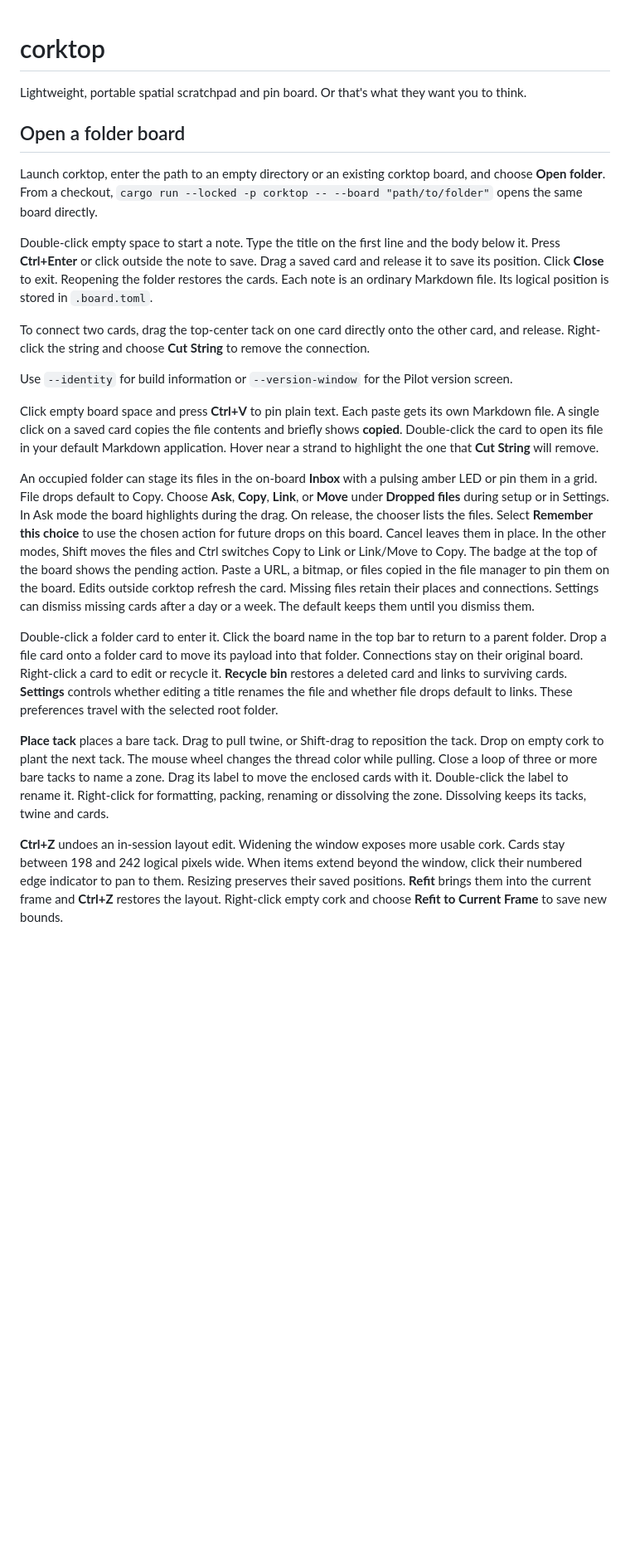
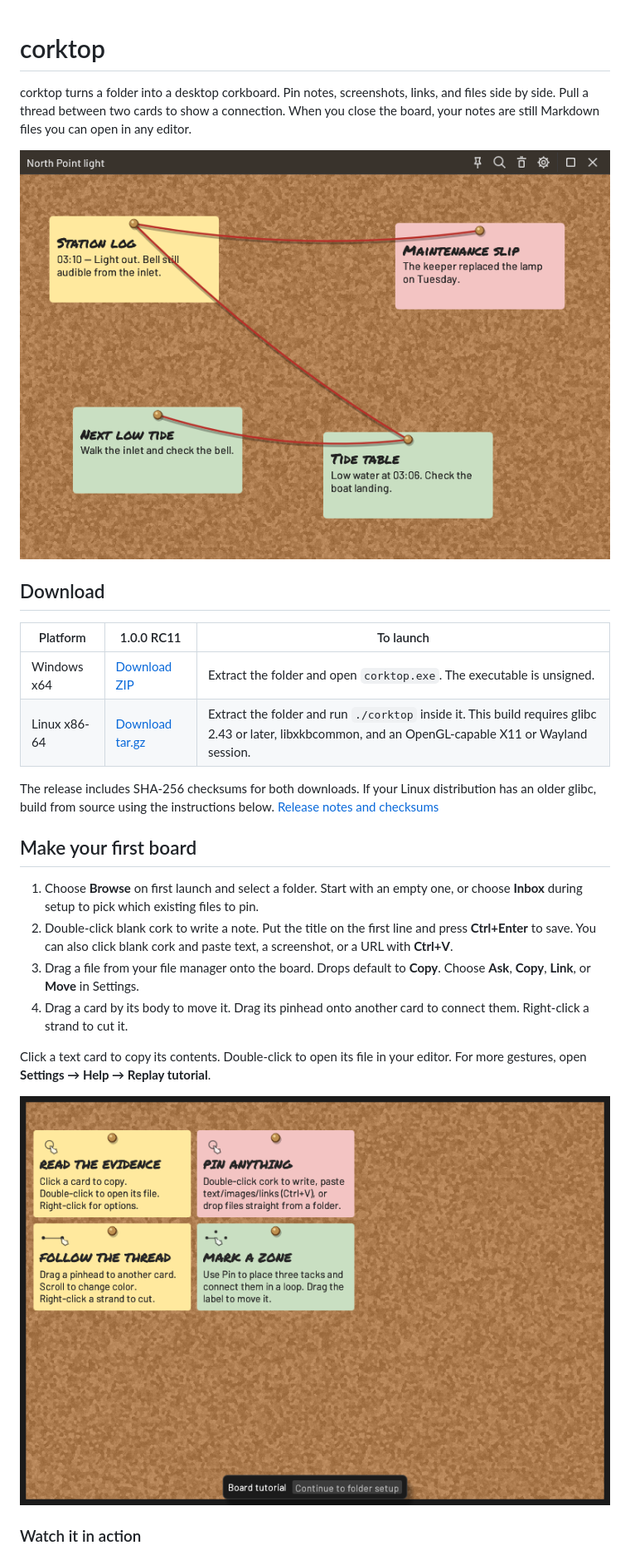
Before and after one commit to piercehanlon/corktop, a Markdown page: README.md, the part around one of its changes. Shown at 83% size. GitHub-like rendering; pictures changed too: docs/media/north-point-board.png (added), docs/media/tutorial.png (added); blank space fills up the shorter version.

Commit message:
Introduce corktop with downloads, real board demos and source build instructions

```diff
--- a/README.md
+++ b/README.md
@@ -1,23 +1,28 @@
 # corktop
-Lightweight, portable spatial scratchpad and pin board. Or that's what they want you to think.
 
-## Open a folder board
+corktop turns a folder into a desktop corkboard. Pin notes, screenshots, links, and files side by side. Pull a thread between two cards to show a connection. When you close the board, your notes are still Markdown files you can open in any editor.
 
-Launch corktop, enter the path to an empty directory or an existing corktop board, and choose **Open folder**. From a checkout, `cargo run --locked -p corktop -- --board "path/to/folder"` opens the same board directly.
+![Four notes on the North Point light board. Red yarn connects the station log to a maintenance slip and a tide table.](docs/media/north-point-board.png)
 
-Double-click empty space to start a note. Type the title on the first line and the body below it. Press **Ctrl+Enter** or click outside the note to save. Drag a saved card and release it to save its position. Click **Close** to exit. Reopening the folder restores the cards. Each note is an ordinary Markdown file. Its logical position is stored in `.board.toml`.
+## Download
 
-To connect two cards, drag the top-center tack on one card directly onto the other card, and release. Right-click the string and choose **Cut String** to remove the connection.
+| Platform | 1.0.0 RC11 | To launch |
+| --- | --- | --- |
+| Windows x64 | [Download ZIP](https://github.com/piercehanlon/corktop/releases/download/v1.0.0-rc.11/corktop-1.0.0-windows-x64-136357cad479.zip) | Extract the folder and open `corktop.exe`. The executable is unsigned. |
+| Linux x86-64 | [Download tar.gz](https://github.com/piercehanlon/corktop/releases/download/v1.0.0-rc.11/corktop-1.0.0-linux-x64-136357cad479.tar.gz) | Extract the folder and run `./corktop` inside it. This build requires glibc 2.43 or later, libxkbcommon, and an OpenGL-capable X11 or Wayland session. |
 
-Use `--identity` for build information or `--version-window` for the Pilot version screen.
+The release includes SHA-256 checksums for both downloads. If your Linux distribution has an older glibc, build from source using the instructions below. [Release notes and checksums](https://github.com/piercehanlon/corktop/releases/tag/v1.0.0-rc.11)
 
-Click empty board space and press **Ctrl+V** to pin plain text. Each paste gets its own Markdown file. A single click on a saved card copies the file contents and briefly shows **copied**. Double-click the card to open its file in your default Markdown application. Hover near a strand to highlight the one that **Cut String** will remove.
+## Make your first board
 
-An occupied folder can stage its files in the on-board **Inbox** with a pulsing amber LED or pin them in a grid. File drops default to Copy. Choose **Ask**, **Copy**, **Link**, or **Move** under **Dropped files** during setup or in Settings. In Ask mode the board highlights during the drag. On release, the chooser lists the files. Select **Remember this choice** to use the chosen action for future drops on this board. Cancel leaves them in place. In the other modes, Shift moves the files and Ctrl switches Copy to Link or Link/Move to Copy. The badge at the top of the board shows the pending action. Paste a URL, a bitmap, or files copied in the file manager to pin them on the board. Edits outside corktop refresh the card. Missing files retain their places and connections. Settings can dismiss missing cards after a day or a week. The default keeps them until you dismiss them.
+1. Choose **Browse** on first launch and select a folder. Start with an empty one, or choose **Inbox** during setup to pick which existing files to pin.
+2. Double-click blank cork to write a note. Put the title on the first line and press **Ctrl+Enter** to save. You can also click blank cork and paste text, a screenshot, or a URL with **Ctrl+V**.
+3. Drag a file from your file manager onto the board. Drops default to **Copy**. Choose **Ask**, **Copy**, **Link**, or **Move** in Settings.
+4. Drag a card by its body to move it. Drag its pinhead onto another card to connect them. Right-click a strand to cut it.
 
-Double-click a folder card to enter it. Click the board name in the top bar to return to a parent folder. Drop a file card onto a folder card to move its payload into that folder. Connections stay on their original board. Right-click a card to edit or recycle it. **Recycle bin** restores a deleted card and links to surviving cards. **Settings** controls whether editing a title renames the file and whether file drops default to links. These preferences travel with the selected root folder.
+Click a text card to copy its contents. Double-click to open its file in your editor. For more gestures, open **Settings → Help → Replay tutorial**.
 
-**Place tack** places a bare tack. Drag to pull twine, or Shift-drag to reposition the tack. Drop on empty cork to plant the next tack. The mouse wheel changes the thread color while pulling. Close a loop of three or more bare tacks to name a zone. Drag its label to move the enclosed cards with it. Double-click the label to rename it. Right-click for formatting, packing, renaming or dissolving the zone. Dissolving keeps its tacks, twine and cards.
+![The four tutorial cards explain copying, pasting and dropping files, pulling yarn, and marking a zone.](docs/media/tutorial.png)
 
-**Ctrl+Z** undoes an in-session layout edit. Widening the window exposes more usable cork. Cards stay between 198 and 242 logical pixels wide. When items extend beyond the window, click their numbered edge indicator to pan to them. Resizing preserves their saved positions. **Refit** brings them into the current frame and **Ctrl+Z** restores the layout. Right-click empty cork and choose **Refit to Current Frame** to save new bounds.
+### Watch it in action
 
```
Also changed, not shown: other parts of README.md (+43 -1 lines), docs/reference/operator-runbook.md (+2 -18 lines), scripts/test-strings-windows.md (deleted, +0 -33 lines), 5 other files.
